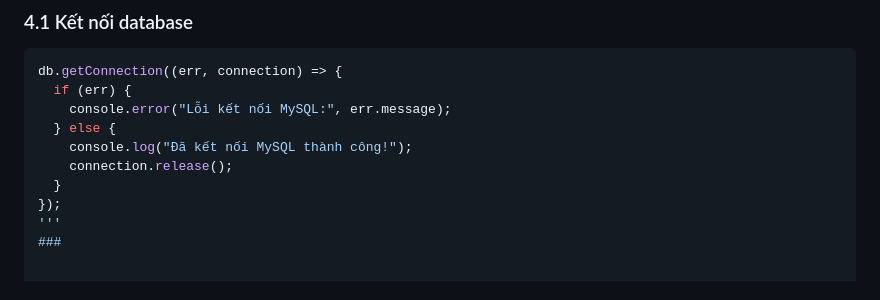
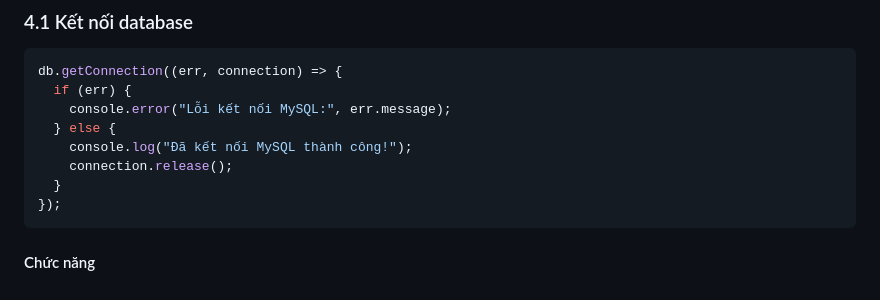
Before and after one commit to baao09/QLHS, a Markdown page: README.md, the part around the change. Rendered like a GitHub page.

````diff
--- a/README.md
+++ b/README.md
@@ -106,5 +106,5 @@ db.getConnection((err, connection) => {
     connection.release();
   }
 });
-'''
-###
+```
+#### Chức năng
````
